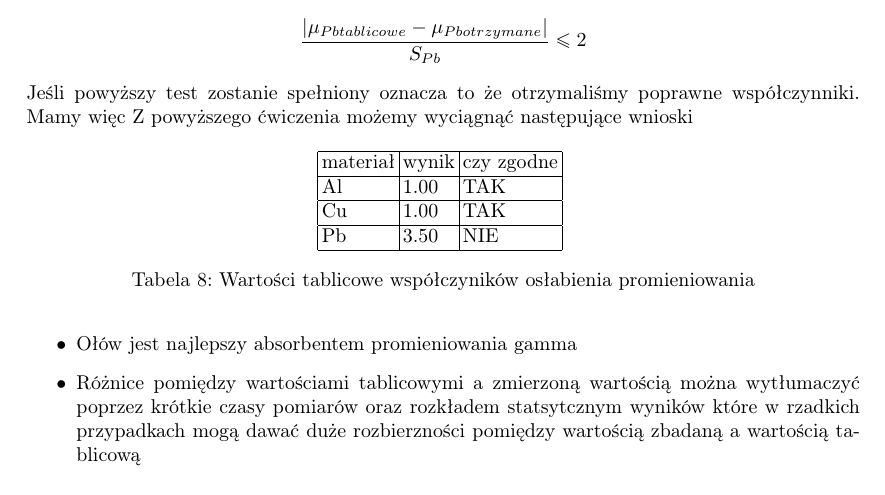
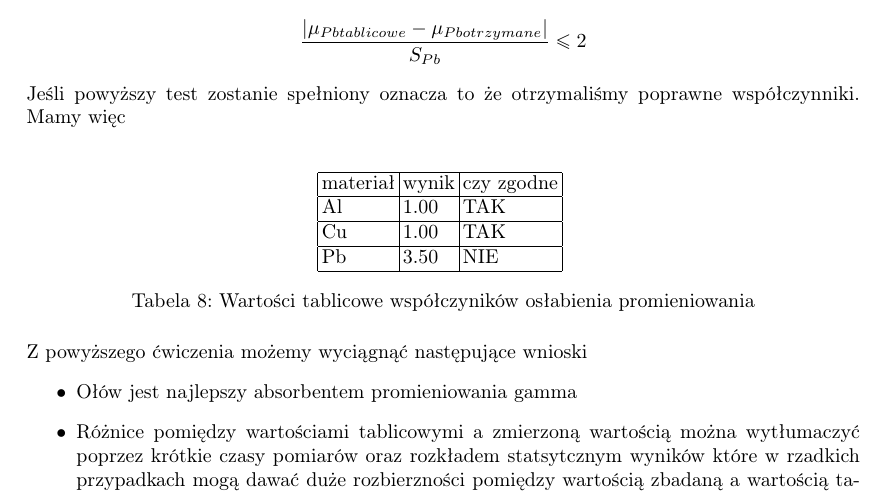
Before and after one commit to Necior/mini-fizyka-lab, a LaTeX document (lab06/sprawozdanie06.tex): part of page 9 of 9 before the commit and part of page 8 of 8 after it, cut so that both start at the same text. Compiled offline with pdfLaTeX.

Commit message:
Small fix

```diff
--- a/lab06/sprawozdanie06.tex
+++ b/lab06/sprawozdanie06.tex
@@ -366,7 +365,7 @@ Policzmy czy wyznaczone wartości współczynników są zgodne z wartościami ta
 \frac{|\mu_{Pb tablicowe} - \mu_{Pb otrzymane}|}{S_{Pb}} \leq 2
 \end{align*}
 Jeśli powyższy test zostanie spełniony oznacza to że otrzymaliśmy poprawne współczynniki.
-Mamy więc
+Mamy więc \\
 \begin{table}[h!]
 \centering
 \begin{tabular}{ | l | l | l | }
@@ -378,7 +377,7 @@ Pb & 3.50 & NIE \\ \hline
 \end{tabular}
 \caption{Wartości tablicowe współczyników osłabienia promieniowania}
 \label{pomiary_sruba}
-\end{table}
+\end{table}\\
 Z powyższego ćwiczenia możemy wyciągnąć następujące wnioski
 \begin{itemize}
 \item Ołów jest najlepszy absorbentem promieniowania gamma
```
Also changed, not shown: lab06/sprawozdanie06.pdf, lab06/sprawozdanie06.tex (1 more changed lines).
